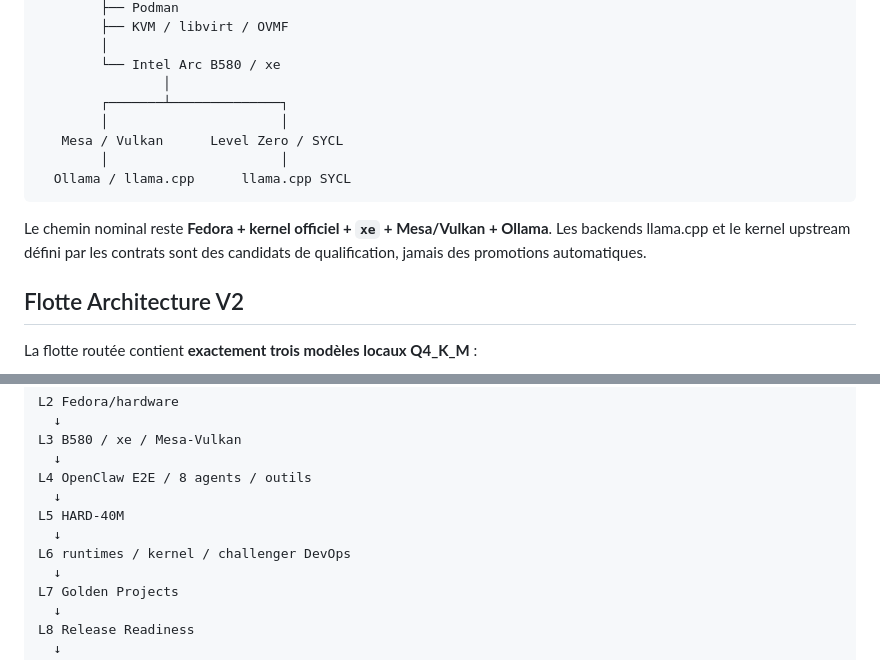
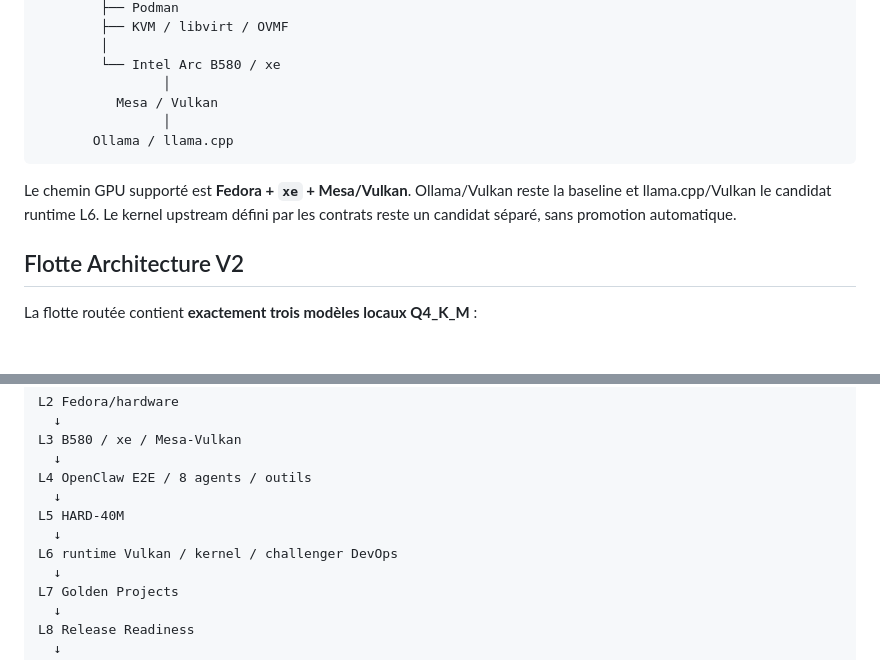
Before and after one commit to mathiasseguincadiche/OPENCLAW_LOCAL_FEDORA, a Markdown page: README.md, 2 parts joined by grey strips. Drawn GitHub-style; blank space fills up the shorter version.

Commit message:
docs: make README Vulkan-only

````diff
--- a/README.md
+++ b/README.md
@@ -18,14 +18,12 @@ Fedora 44 / GNOME 50 / Wayland
         │
         └── Intel Arc B580 / xe
                 │
-        ┌───────┴──────────────┐
-        │                      │
-   Mesa / Vulkan      Level Zero / SYCL
-        │                      │
-  Ollama / llama.cpp      llama.cpp SYCL
+          Mesa / Vulkan
+                │
+       Ollama / llama.cpp
 ```
 
-Le chemin nominal reste **Fedora + kernel officiel + `xe` + Mesa/Vulkan + Ollama**. Les backends llama.cpp et le kernel upstream défini par les contrats sont des candidats de qualification, jamais des promotions automatiques.
+Le chemin GPU supporté est **Fedora + `xe` + Mesa/Vulkan**. Ollama/Vulkan reste la baseline et llama.cpp/Vulkan le candidat runtime L6. Le kernel upstream défini par les contrats reste un candidat séparé, sans promotion automatique.
 
 ## Flotte Architecture V2
 
@@ -122,7 +120,7 @@ L4 OpenClaw E2E / 8 agents / outils
   ↓
 L5 HARD-40M
   ↓
-L6 runtimes / kernel / challenger DevOps
+L6 runtime Vulkan / kernel / challenger DevOps
   ↓
 L7 Golden Projects
   ↓
````
